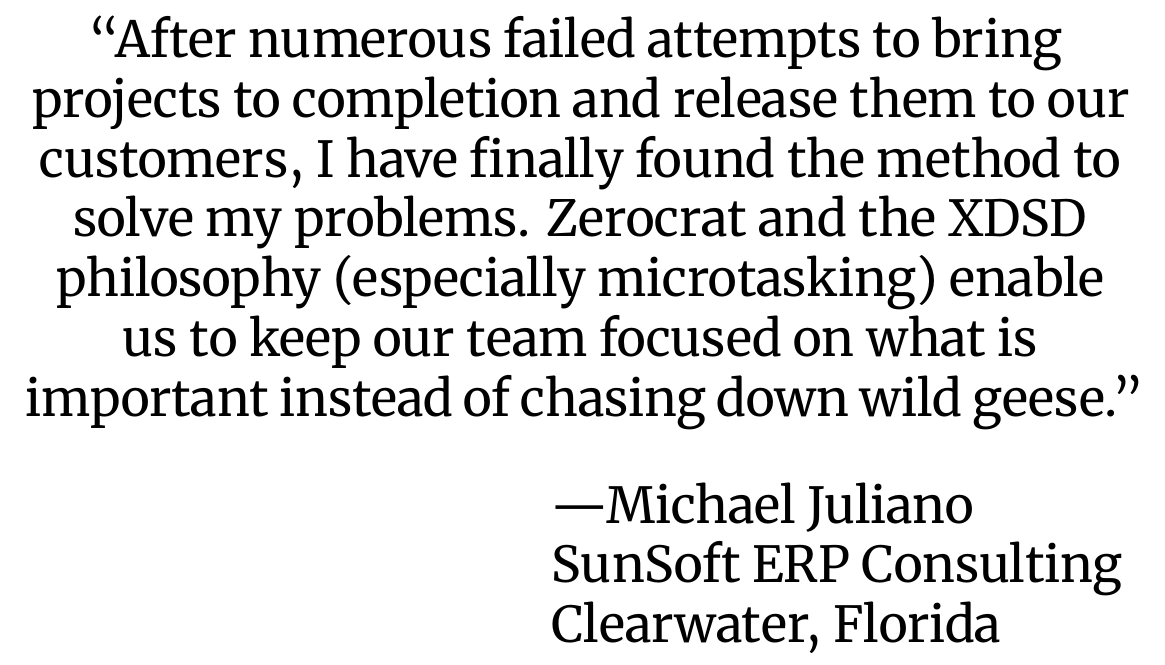
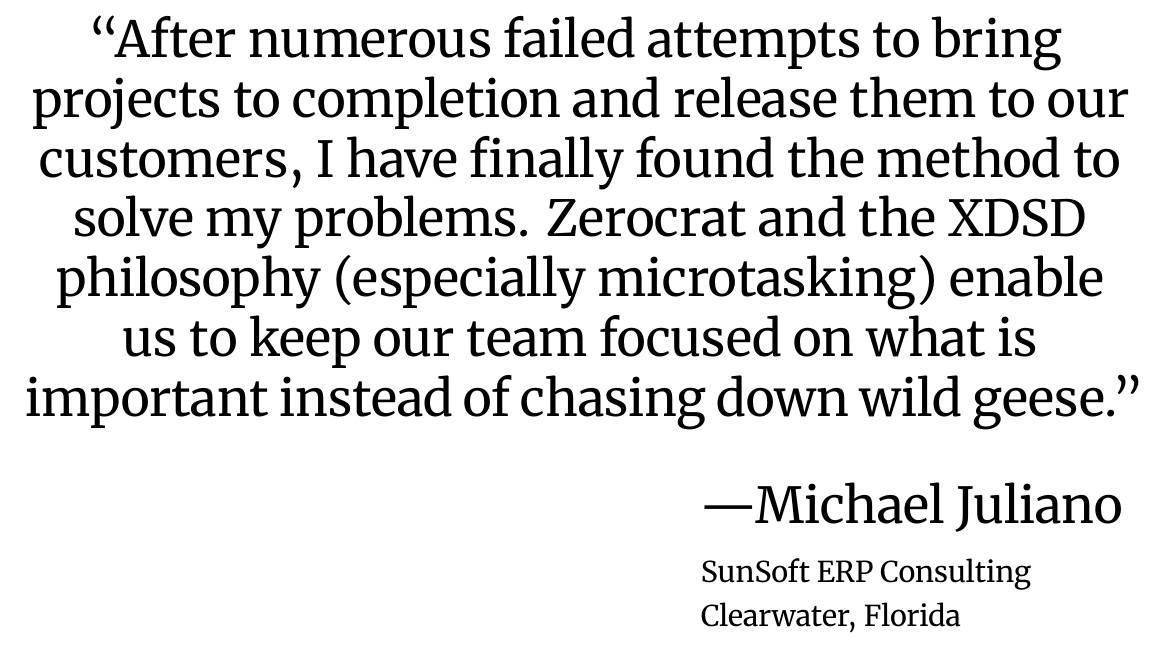
Before and after one commit to zold-io/papers, a LaTeX document (tex/zerocracy-deck.tex): part of page 14 of 19, cut so that both start at the same text. Compiled offline with XeLaTeX.

Commit message:
#59 fonts

```diff
--- a/tex/zerocracy-deck.tex
+++ b/tex/zerocracy-deck.tex
@@ -60,8 +60,8 @@
 } &
 \makecell[l]{%
 ---Michael Juliano\\
-SunSoft ERP Consulting\\
-Clearwater, Florida}
+\Large SunSoft ERP Consulting\\[-8pt]
+\Large Clearwater, Florida}
 \end{tabular}}
 
 \slide{We want to make this technology available for every software company in the world.}
```
